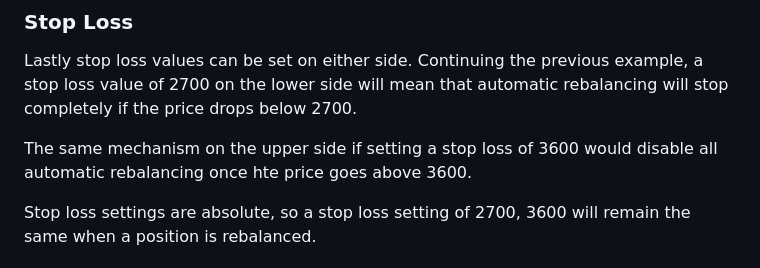
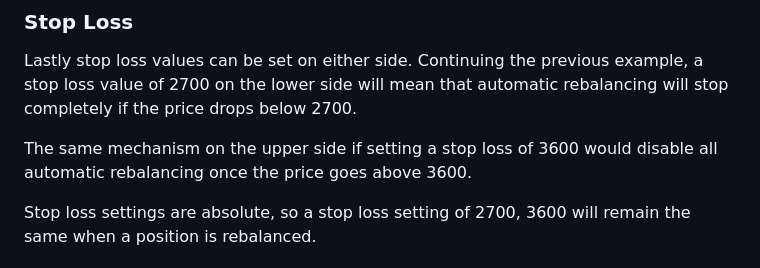
Before and after one commit to vfat-io/vfat-docs, a Markdown page: automation/rebalance.md, the part around the change. Drawn GitHub-style.

```diff
--- a/automation/rebalance.md
+++ b/automation/rebalance.md
@@ -38,7 +38,7 @@ Buffer settings are relative, so a buffer of -1% +1% will remain so when a posit
 
 Lastly stop loss values can be set on either side. Continuing the previous example, a stop loss value of 2700 on the lower side will mean that automatic rebalancing will stop completely if the price drops below 2700.
 
-The same mechanism on the upper side if setting a stop loss of 3600 would disable all automatic rebalancing once hte price goes above 3600.
+The same mechanism on the upper side if setting a stop loss of 3600 would disable all automatic rebalancing once the price goes above 3600.
 
 Stop loss settings are absolute, so a stop loss setting of 2700, 3600 will remain the same when a position is rebalanced.
 
```
